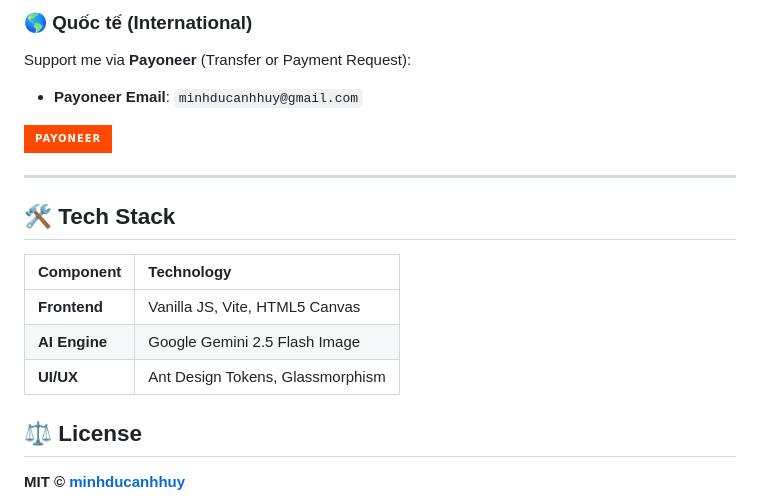
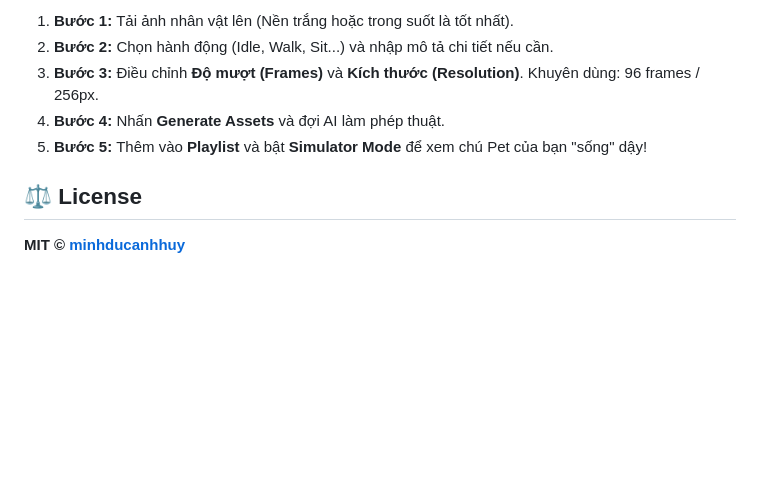
Before and after one commit to minhducanhhuy/Tool-Sprite-Sheet, a Markdown page: README.md, the part around one of its changes. Rendered like a GitHub page; badges without logos; blank space fills up the shorter version.

```diff
--- a/README.md
+++ b/README.md
@@ -73,20 +42,8 @@ If this tool helps you save hours of manual drawing, consider buying me a coffee
-### 🌎 Quốc tế (International)
-
-Support me via **Payoneer** (Transfer or Payment Request):
-
-- **Payoneer Email**: `minhducanhhuy@gmail.com`
-
-[![Payoneer](https://img.shields.io/badge/Payoneer-FF4800?style=for-the-badge&logo=payoneer&logoColor=white)](mailto:minhducanhhuy@gmail.com)
-
----
-
-## 🛠️ Tech Stack
-
-| Component     | Technology                       |
-| :------------ | :------------------------------- |
-| **Frontend**  | Vanilla JS, Vite, HTML5 Canvas   |
-| **AI Engine** | Google Gemini 2.5 Flash Image    |
-| **UI/UX**     | Ant Design Tokens, Glassmorphism |
+1. **Bước 1:** Tải ảnh nhân vật lên (Nền trắng hoặc trong suốt là tốt nhất).
+2. **Bước 2:** Chọn hành động (Idle, Walk, Sit...) và nhập mô tả chi tiết nếu cần.
+3. **Bước 3:** Điều chỉnh **Độ mượt (Frames)** và **Kích thước (Resolution)**. Khuyên dùng: 96 frames / 256px.
+4. **Bước 4:** Nhấn **Generate Assets** và đợi AI làm phép thuật.
+5. **Bước 5:** Thêm vào **Playlist** và bật **Simulator Mode** để xem chú Pet của bạn "sống" dậy!
 
 ## ⚖️ License
 
```
Also changed, not shown: other parts of README.md (+29 -60 lines).
